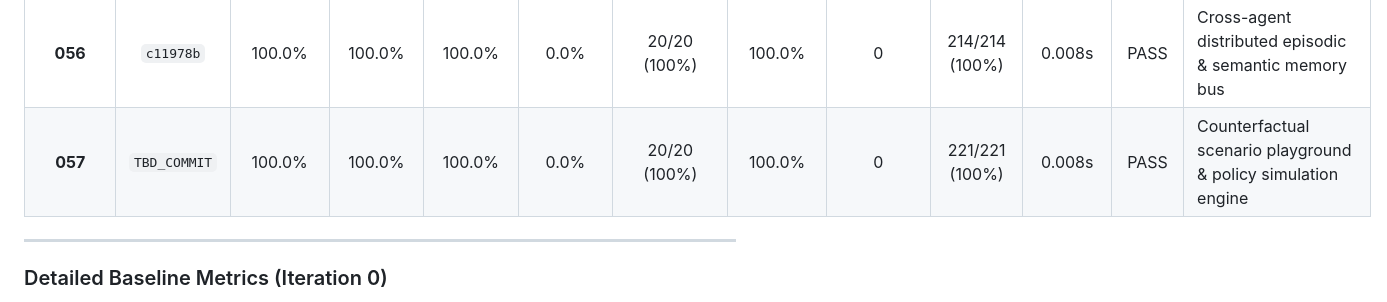
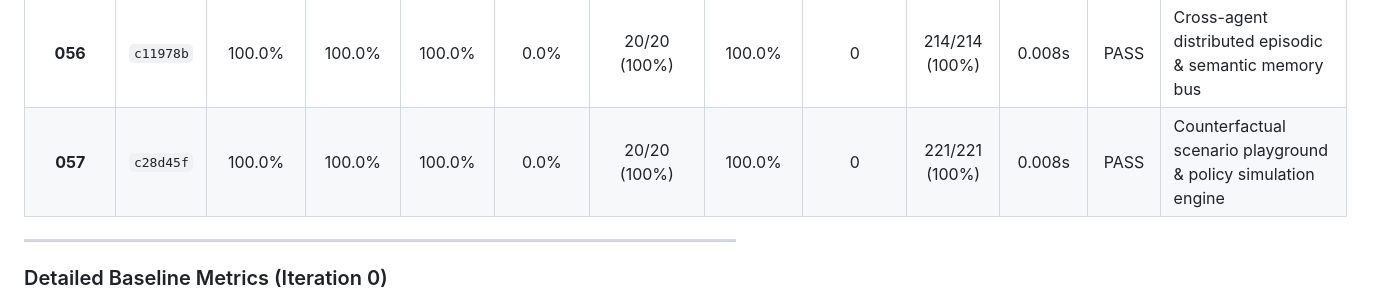
Before and after one commit to Swapnil-Biswas/Tiger-Graph, a Markdown page: docs/METRICS.md, the part around the change. GitHub-like rendering.

```diff
--- a/docs/METRICS.md
+++ b/docs/METRICS.md
@@ -59,7 +59,7 @@
 | **054** | `781f925` | 100.0% | 100.0% | 100.0% | 0.0% | 20/20 (100%) | 100.0% | 0 | 207/207 (100%) | 0.008s | PASS | Asynchronous investigation event queue & distributed task dispatcher |
 | **055** | `v0.5` | 100.0% | 100.0% | 100.0% | 0.0% | 20/20 (100%) | 100.0% | 0 | 207/207 (100%) | 0.008s | PASS | Checkpoint 9 Audit, 55-Iteration Milestone Review, and v0.5 Release Tag |
 | **056** | `c11978b` | 100.0% | 100.0% | 100.0% | 0.0% | 20/20 (100%) | 100.0% | 0 | 214/214 (100%) | 0.008s | PASS | Cross-agent distributed episodic & semantic memory bus |
-| **057** | `TBD_COMMIT` | 100.0% | 100.0% | 100.0% | 0.0% | 20/20 (100%) | 100.0% | 0 | 221/221 (100%) | 0.008s | PASS | Counterfactual scenario playground & policy simulation engine |
+| **057** | `c28d45f` | 100.0% | 100.0% | 100.0% | 0.0% | 20/20 (100%) | 100.0% | 0 | 221/221 (100%) | 0.008s | PASS | Counterfactual scenario playground & policy simulation engine |
 
 ---
 
```
Also changed, not shown: docs/IMPROVEMENT_LOG.md (+1 -1 lines).
